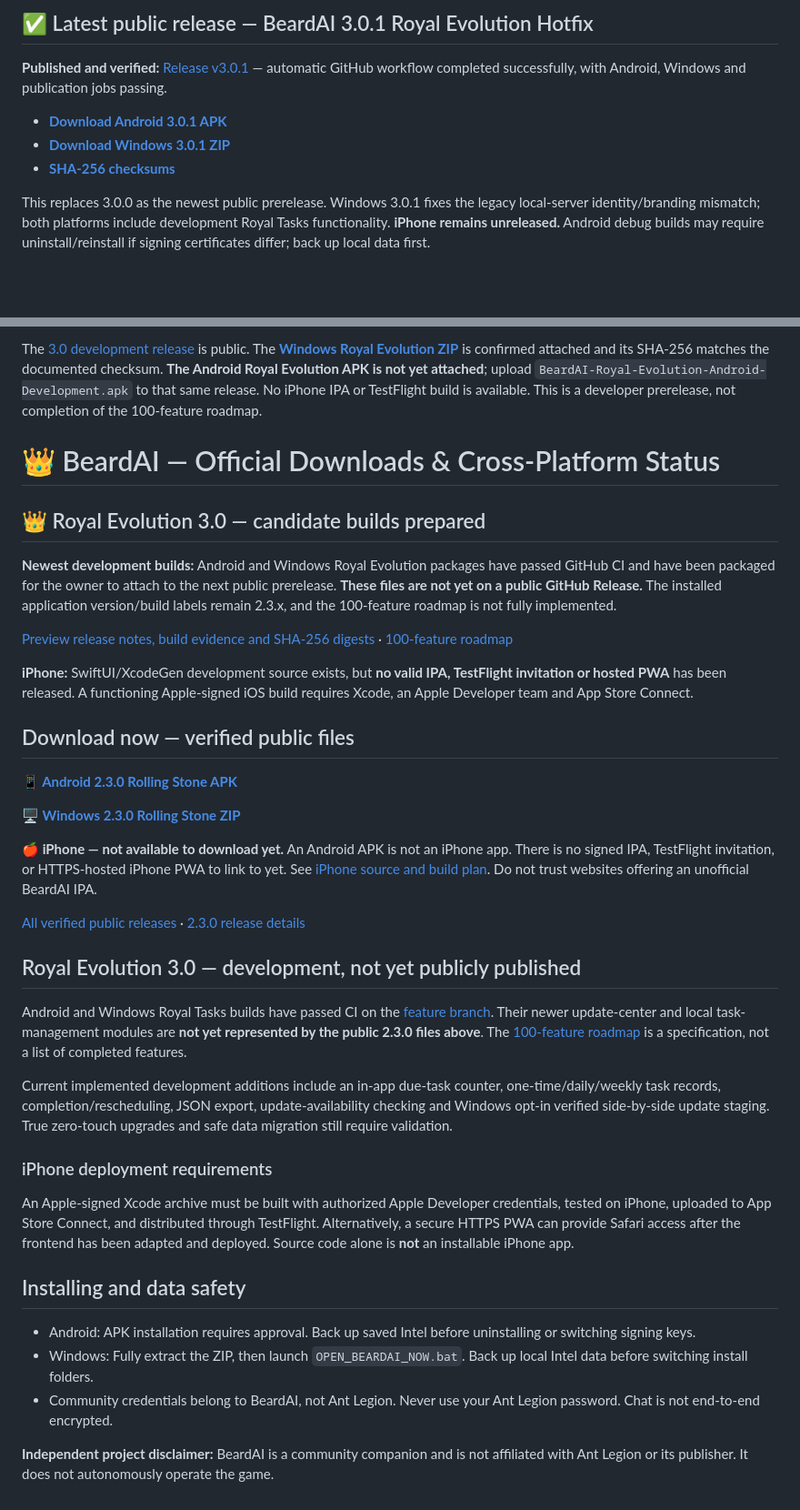
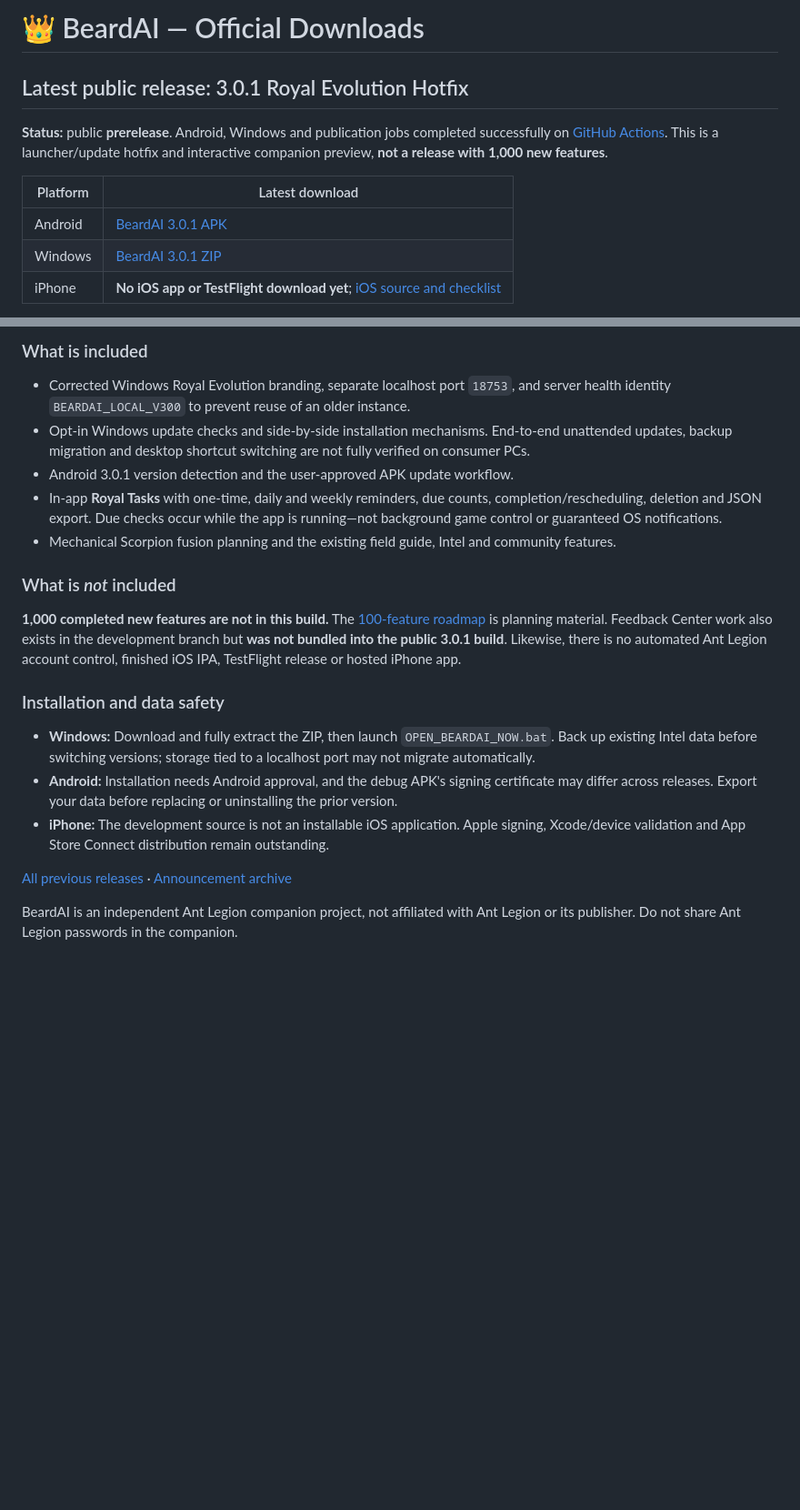
Before and after one commit to AntonioRose-design/BeardAI-Downloads, a Markdown page: README.md, 2 parts joined by grey strips. Shown at 91% size. Rendered like a GitHub page; blank space fills up the shorter version.

Commit message:
Replace stale contradictory homepage with accurate 3.0.1 release and feature status

```diff
--- a/README.md
+++ b/README.md
@@ -1,10 +1,12 @@
-## ✅ Latest public release — BeardAI 3.0.1 Royal Evolution Hotfix
+# 👑 BeardAI — Official Downloads
 
-**Published and verified:** [Release v3.0.1](https://github.com/AntonioRose-design/BeardAI-Downloads/releases/tag/v3.0.1-royal-evolution-hotfix) — automatic GitHub workflow completed successfully, with Android, Windows and publication jobs passing.
+## Latest public release: 3.0.1 Royal Evolution Hotfix
 
-- **[Download Android 3.0.1 APK](https://github.com/AntonioRose-design/BeardAI-Downloads/releases/download/v3.0.1-royal-evolution-hotfix/BeardAI-Android-v3.0.1-Royal-Evolution-Hotfix.apk)**
-- **[Download Windows 3.0.1 ZIP](https://github.com/AntonioRose-design/BeardAI-Downloads/releases/download/v3.0.1-royal-evolution-hotfix/BeardAI-Windows-v3.0.1-Royal-Evolution-Hotfix.zip)**
-- **[SHA-256 checksums](https://github.com/AntonioRose-design/BeardAI-Downloads/releases/download/v3.0.1-royal-evolution-hotfix/SHA256SUMS.txt)**
+**Status:** public **prerelease**. Android, Windows and publication jobs completed successfully on [GitHub Actions](https://github.com/AntonioRose-design/BeardAI-Android/actions/runs/40012198311). This is a launcher/update hotfix and interactive companion preview, **not a release with 1,000 new features**.
 
-This replaces 3.0.0 as the newest public prerelease. Windows 3.0.1 fixes the legacy local-server identity/branding mismatch; both platforms include development Royal Tasks functionality. **iPhone remains unreleased.** Android debug builds may require uninstall/reinstall if signing certificates differ; back up local data first.
+| Platform | Latest download |
+| --- | --- |
+| Android | [BeardAI 3.0.1 APK](https://github.com/AntonioRose-design/BeardAI-Downloads/releases/download/v3.0.1-royal-evolution-hotfix/BeardAI-Android-v3.0.1-Royal-Evolution-Hotfix.apk) |
+| Windows | [BeardAI 3.0.1 ZIP](https://github.com/AntonioRose-design/BeardAI-Downloads/releases/download/v3.0.1-royal-evolution-hotfix/BeardAI-Windows-v3.0.1-Royal-Evolution-Hotfix.zip) |
+| iPhone | **No iOS app or TestFlight download yet**; [iOS source and checklist](https://github.com/AntonioRose-design/BeardAI-Android/tree/beardai-2.2-community-media-updates/ios) |
 
@@ -12,40 +14,22 @@ This replaces 3.0.0 as the newest public prerelease. Windows 3.0.1 fixes the leg
 
-The [3.0 development release](https://github.com/AntonioRose-design/BeardAI-Downloads/releases/tag/v3.0.0-royal-evolution-dev) is public. The **[Windows Royal Evolution ZIP](https://github.com/AntonioRose-design/BeardAI-Downloads/releases/download/v3.0.0-royal-evolution-dev/BeardAI-Royal-Evolution-Windows-Development.zip)** is confirmed attached and its SHA-256 matches the documented checksum. **The Android Royal Evolution APK is not yet attached**; upload `BeardAI-Royal-Evolution-Android-Development.apk` to that same release. No iPhone IPA or TestFlight build is available. This is a developer prerelease, not completion of the 100-feature roadmap.
+### What is included
 
-# 👑 BeardAI — Official Downloads & Cross-Platform Status
+- Corrected Windows Royal Evolution branding, separate localhost port `18753`, and server health identity `BEARDAI_LOCAL_V300` to prevent reuse of an older instance.
+- Opt-in Windows update checks and side-by-side installation mechanisms. End-to-end unattended updates, backup migration and desktop shortcut switching are not fully verified on consumer PCs.
+- Android 3.0.1 version detection and the user-approved APK update workflow.
+- In-app **Royal Tasks** with one-time, daily and weekly reminders, due counts, completion/rescheduling, deletion and JSON export. Due checks occur while the app is running—not background game control or guaranteed OS notifications.
+- Mechanical Scorpion fusion planning and the existing field guide, Intel and community features.
 
-## 👑 Royal Evolution 3.0 — candidate builds prepared
+### What is *not* included
 
-**Newest development builds:** Android and Windows Royal Evolution packages have passed GitHub CI and have been packaged for the owner to attach to the next public prerelease. **These files are not yet on a public GitHub Release.** The installed application version/build labels remain 2.3.x, and the 100-feature roadmap is not fully implemented.
+**1,000 completed new features are not in this build.** The [100-feature roadmap](https://github.com/AntonioRose-design/BeardAI-Android/blob/beardai-2.2-community-media-updates/ROADMAP_BEARD_AI_3_0_100_FEATURES.md) is planning material. Feedback Center work also exists in the development branch but **was not bundled into the public 3.0.1 build**. Likewise, there is no automated Ant Legion account control, finished iOS IPA, TestFlight release or hosted iPhone app.
 
-[Preview release notes, build evidence and SHA-256 digests](RELEASE_NOTES_ROYAL_EVOLUTION_3_0_DEV.md) · [100-feature roadmap](https://github.com/AntonioRose-design/BeardAI-Android/blob/beardai-2.2-community-media-updates/ROADMAP_BEARD_AI_3_0_100_FEATURES.md)
+### Installation and data safety
 
-**iPhone:** SwiftUI/XcodeGen development source exists, but **no valid IPA, TestFlight invitation or hosted PWA** has been released. A functioning Apple-signed iOS build requires Xcode, an Apple Developer team and App Store Connect.
+- **Windows:** Download and fully extract the ZIP, then launch `OPEN_BEARDAI_NOW.bat`. Back up existing Intel data before switching versions; storage tied to a localhost port may not migrate automatically.
+- **Android:** Installation needs Android approval, and the debug APK's signing certificate may differ across releases. Export your data before replacing or uninstalling the prior version.
+- **iPhone:** The development source is not an installable iOS application. Apple signing, Xcode/device validation and App Store Connect distribution remain outstanding.
 
-## Download now — verified public files
+[All previous releases](https://github.com/AntonioRose-design/BeardAI-Downloads/releases) · [Announcement archive](ANNOUNCEMENTS.md)
 
-**[📱 Android 2.3.0 Rolling Stone APK](https://github.com/AntonioRose-design/BeardAI-Downloads/releases/download/v2.3.0-rolling-stone-preview/BeardAI-Android-v2.3.0-Rolling-Stone-Preview.apk)**
-
-**[🖥️ Windows 2.3.0 Rolling Stone ZIP](https://github.com/AntonioRose-design/BeardAI-Downloads/releases/download/v2.3.0-rolling-stone-preview/BeardAI-Windows-v2.3.0-Rolling-Stone-Preview.zip)**
-
-**🍎 iPhone — not available to download yet.** An Android APK is not an iPhone app. There is no signed IPA, TestFlight invitation, or HTTPS-hosted iPhone PWA to link to yet. See [iPhone source and build plan](https://github.com/AntonioRose-design/BeardAI-Android/tree/beardai-2.2-community-media-updates/ios). Do not trust websites offering an unofficial BeardAI IPA.
-
-[All verified public releases](https://github.com/AntonioRose-design/BeardAI-Downloads/releases) · [2.3.0 release details](https://github.com/AntonioRose-design/BeardAI-Downloads/releases/tag/v2.3.0-rolling-stone-preview)
-
-## Royal Evolution 3.0 — development, not yet publicly published
-
-Android and Windows Royal Tasks builds have passed CI on the [feature branch](https://github.com/AntonioRose-design/BeardAI-Android/tree/beardai-2.2-community-media-updates). Their newer update-center and local task-management modules are **not yet represented by the public 2.3.0 files above**. The [100-feature roadmap](https://github.com/AntonioRose-design/BeardAI-Android/blob/beardai-2.2-community-media-updates/ROADMAP_BEARD_AI_3_0_100_FEATURES.md) is a specification, not a list of completed features.
-
-Current implemented development additions include an in-app due-task counter, one-time/daily/weekly task records, completion/rescheduling, JSON export, update-availability checking and Windows opt-in verified side-by-side update staging. True zero-touch upgrades and safe data migration still require validation.
-
-### iPhone deployment requirements
-
-An Apple-signed Xcode archive must be built with authorized Apple Developer credentials, tested on iPhone, uploaded to App Store Connect, and distributed through TestFlight. Alternatively, a secure HTTPS PWA can provide Safari access after the frontend has been adapted and deployed. Source code alone is **not** an installable iPhone app.
-
-## Installing and data safety
-
-- Android: APK installation requires approval. Back up saved Intel before uninstalling or switching signing keys.
-- Windows: Fully extract the ZIP, then launch `OPEN_BEARDAI_NOW.bat`. Back up local Intel data before switching install folders.
-- Community credentials belong to BeardAI, not Ant Legion. Never use your Ant Legion password. Chat is not end-to-end encrypted.
-
-**Independent project disclaimer:** BeardAI is a community companion and is not affiliated with Ant Legion or its publisher. It does not autonomously operate the game.
+BeardAI is an independent Ant Legion companion project, not affiliated with Ant Legion or its publisher. Do not share Ant Legion passwords in the companion.
```
Also changed, not shown: other parts of README.md (+1 -1 lines).
